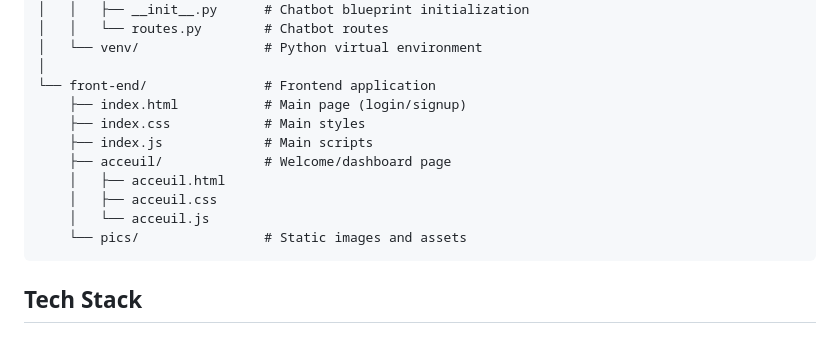
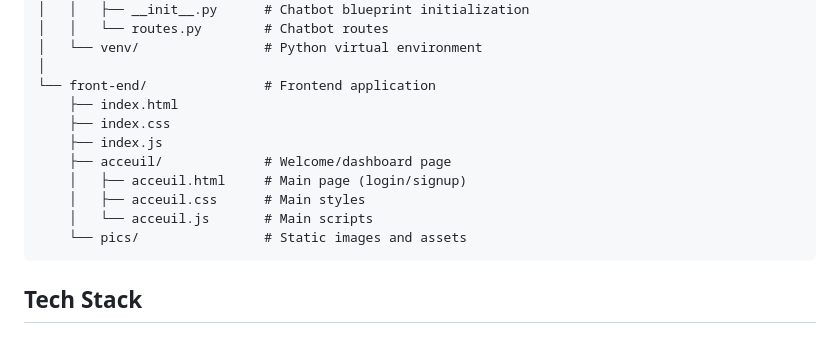
Before and after one commit to Rami3344/NextGen, a Markdown page: README.md, the part around the change. Rendered like a GitHub page.

Commit message:
Clarify comments in README
Updated comments for clarity in front-end structure.

````diff
--- a/README.md
+++ b/README.md
@@ -27,13 +27,13 @@ NextGen/
 │   └── venv/                # Python virtual environment
 │
 └── front-end/               # Frontend application
-    ├── index.html           # Main page (login/signup)
-    ├── index.css            # Main styles
-    ├── index.js             # Main scripts
+    ├── index.html
+    ├── index.css
+    ├── index.js
     ├── acceuil/             # Welcome/dashboard page
-    │   ├── acceuil.html
-    │   ├── acceuil.css
-    │   └── acceuil.js
+    │   ├── acceuil.html     # Main page (login/signup)
+    │   ├── acceuil.css      # Main styles
+    │   └── acceuil.js       # Main scripts
     └── pics/                # Static images and assets
 ```
 
````
